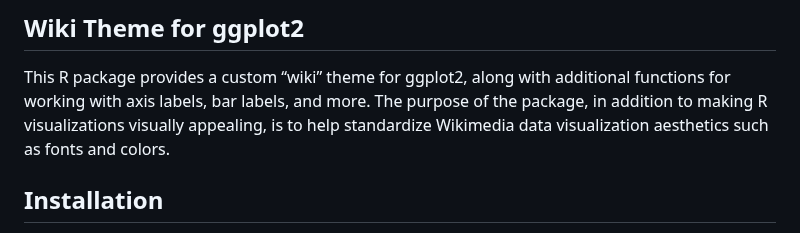
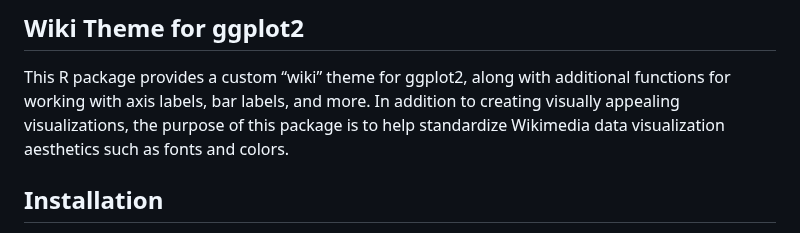
Before and after one commit to test237-prog/wiki, a Markdown page: README.md, the part around the change. Drawn GitHub-style.

```diff
--- a/README.md
+++ b/README.md
@@ -2,7 +2,7 @@
 
 This R package provides a custom “wiki” theme for ggplot2, along with
 additional functions for working with axis labels, bar labels, and more.
-The purpose of the package, in addition to making R visualizations visually appealing, is to
+In addition to creating visually appealing visualizations, the purpose of this package is to
 help standardize Wikimedia data visualization aesthetics such as fonts and colors.
 
 ## Installation
```
